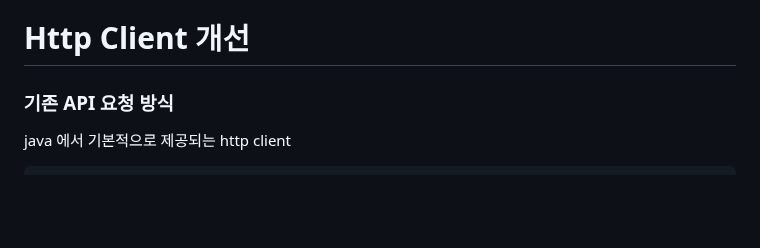
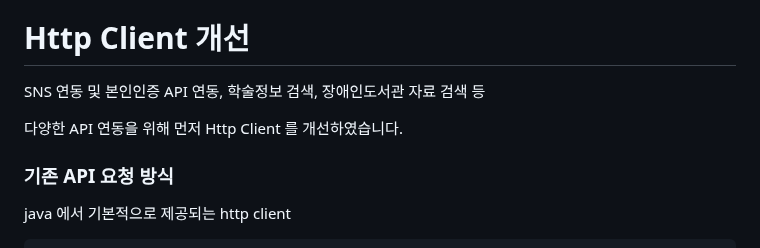
Before and after one commit to icemokacat/me, a Markdown page: public/md/exp2.md, the part around one of its changes. GitHub-like rendering; blank space fills up the shorter version.

```diff
--- a/public/md/exp2.md
+++ b/public/md/exp2.md
@@ -4,4 +9,8 @@
 # Http Client 개선
+
+SNS 연동 및 본인인증 API 연동, 학술정보 검색, 장애인도서관 자료 검색 등
+
+다양한 API 연동을 위해 먼저 Http Client 를 개선하였습니다.
 
 ### 기존 API 요청 방식
 
```
Also changed, not shown: other parts of public/md/exp2.md (+5 -1 lines).
